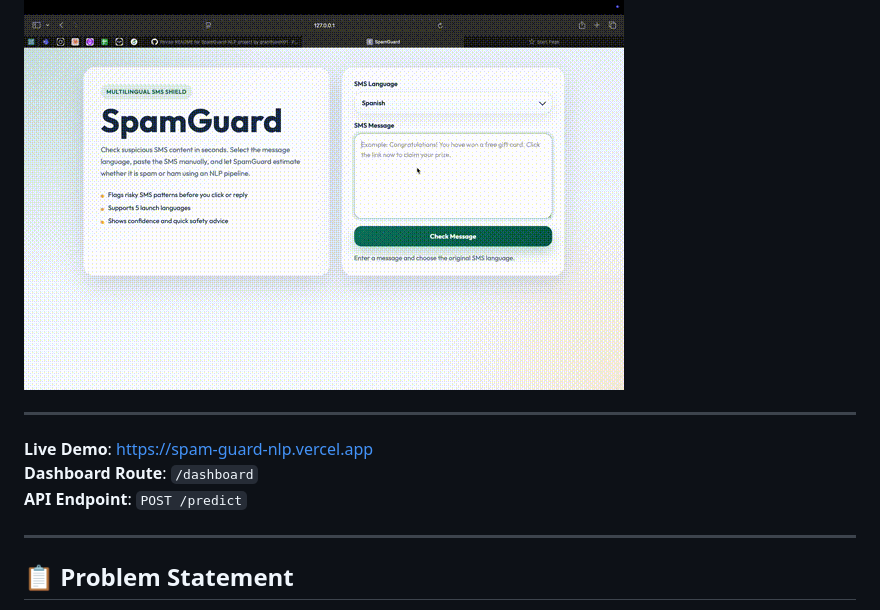
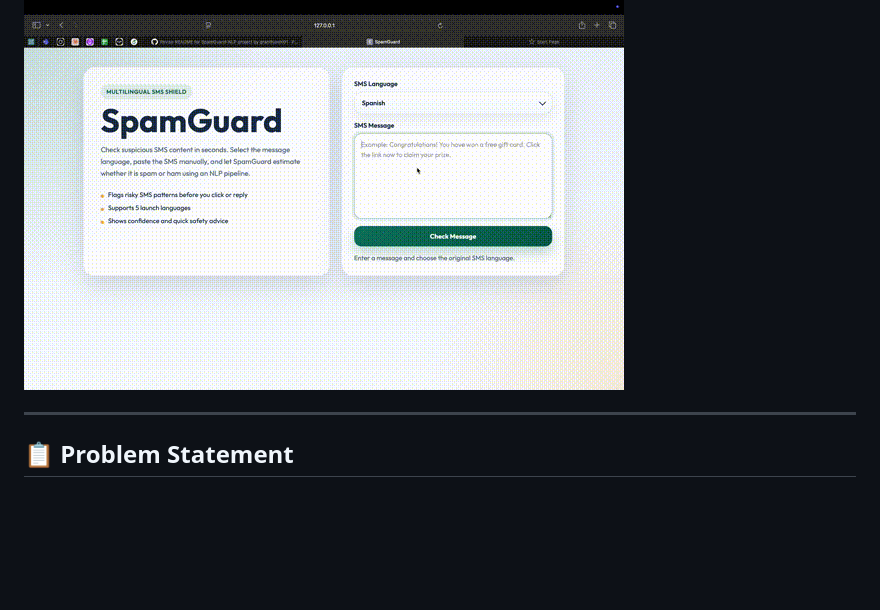
Before and after one commit to granthjoshi01/SpamGuard-NLP, a Markdown page: README.md, the part around the change. Drawn GitHub-style; blank space fills up the shorter version.

```diff
--- a/README.md
+++ b/README.md
@@ -3,12 +3,6 @@
 > A production-grade multilingual SMS spam & phishing detection system combining a high-throughput **Multinomial Naive Bayes** baseline with a contextual **DistilBERT Deep Learning Transformer**, paired with real-time API inference and an interactive performance dashboard.
 
 ![Demo](assets/output.gif)
-
----
-
-**Live Demo**: [https://spam-guard-nlp.vercel.app](https://spam-guard-nlp.vercel.app)
-**Dashboard Route**: `/dashboard`
-**API Endpoint**: `POST /predict`
 
 ---
 
```
